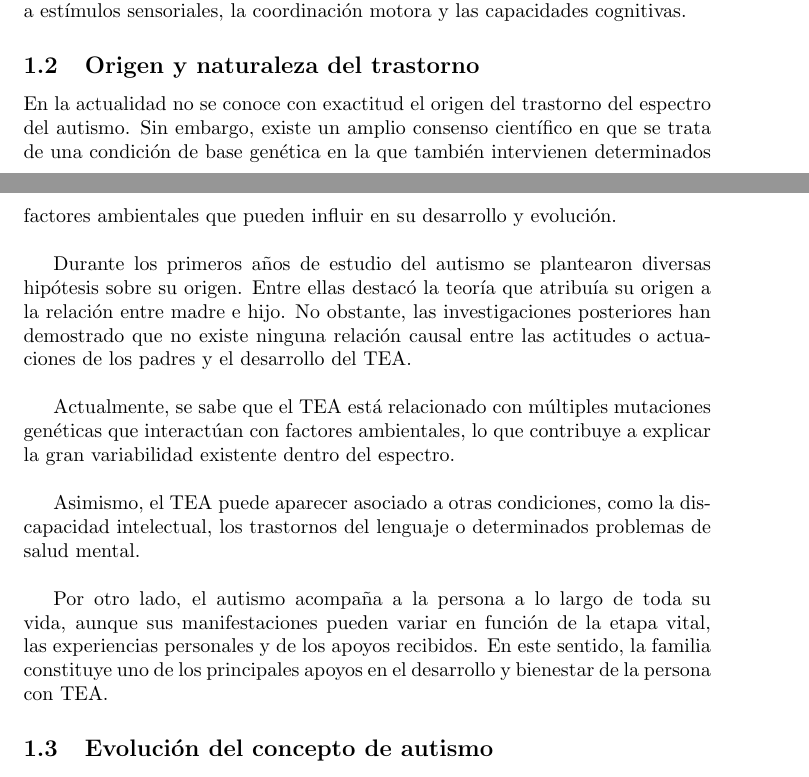
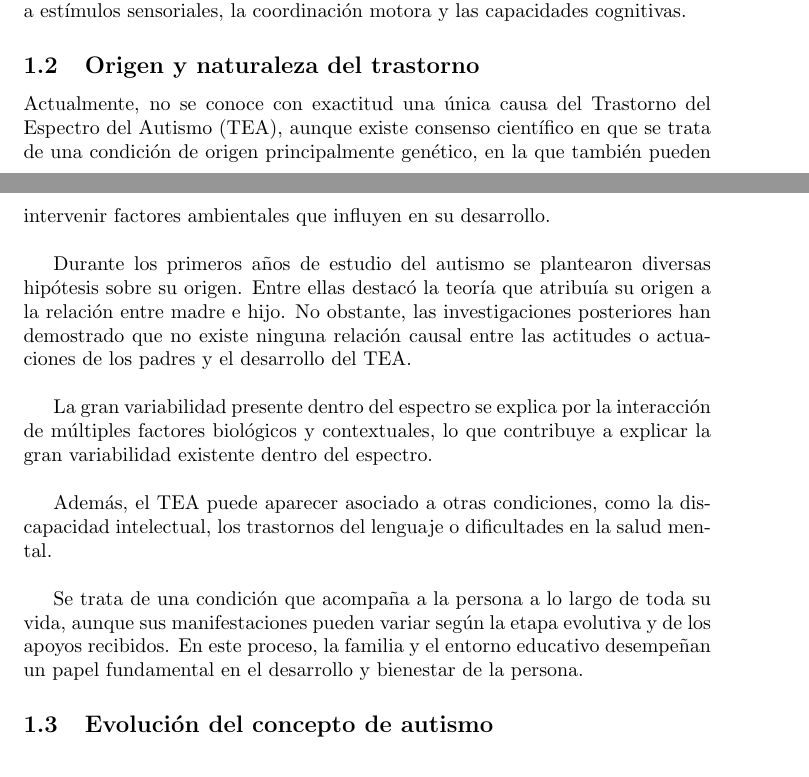
Before and after one commit to Lucia-G-R/Supuesto_5_Necesidades, a LaTeX document (main.tex): two parts of pages 4 and 5 of 32, joined at a grey line, cut so that both start at the same text. Compiled offline with pdfLaTeX.

Commit message:
Actualización

```diff
--- a/main.tex
+++ b/main.tex
@@ -35,15 +35,15 @@ Se denomina "espectro" debido a la gran variabilidad en su manifestación, ya qu
 Además, pueden verse afectadas otras áreas como el lenguaje, la respuesta a estímulos sensoriales, la coordinación motora y las capacidades cognitivas.
 
 \subsection{\textbf{Origen y naturaleza del trastorno }}
-En la actualidad no se conoce con exactitud el origen del trastorno del espectro del autismo. Sin embargo, existe un amplio consenso científico en que se trata de una condición de base genética en la que también intervienen determinados factores ambientales que pueden influir en su desarrollo y evolución.\\
+Actualmente, no se conoce con exactitud una única causa del Trastorno del Espectro del Autismo (TEA), aunque existe consenso científico en que se trata de una condición de origen principalmente genético, en la que también pueden intervenir factores ambientales que influyen en su desarrollo.\\
 
 Durante los primeros años de estudio del autismo se plantearon diversas hipótesis sobre su origen. Entre ellas destacó la teoría que atribuía su origen a la relación entre madre e hijo. No obstante, las investigaciones posteriores han demostrado que no existe ninguna relación causal entre las actitudes o actuaciones de los padres y el desarrollo del TEA.\\
 
-Actualmente, se sabe que el TEA está relacionado con múltiples mutaciones genéticas que interactúan con factores ambientales, lo que contribuye a explicar la gran variabilidad existente dentro del espectro.\\
+La gran variabilidad presente dentro del espectro se explica por la interacción de múltiples factores biológicos y contextuales, lo que contribuye a explicar la gran variabilidad existente dentro del espectro.\\
 
-Asimismo, el TEA puede aparecer asociado a otras condiciones, como la discapacidad intelectual, los trastornos del lenguaje o determinados problemas de salud mental.\\
+Además, el TEA puede aparecer asociado a otras condiciones, como la discapacidad intelectual, los trastornos del lenguaje o dificultades en la salud mental.\\
 
-Por otro lado, el autismo acompaña a la persona a lo largo de toda su vida, aunque sus manifestaciones pueden variar en función de la etapa vital, las experiencias personales y de los apoyos recibidos. En este sentido, la familia constituye uno de los principales apoyos en el desarrollo y bienestar de la persona con TEA.
+Se trata de una condición que acompaña a la persona a lo largo de toda su vida, aunque sus manifestaciones pueden variar según la etapa evolutiva y de los apoyos recibidos. En este proceso, la familia y el entorno educativo desempeñan un papel fundamental en el desarrollo y bienestar de la persona.
 
 \subsection{\textbf{Evolución del concepto de autismo}}
 El concepto de autismo ha evolucionado significativamente desde sus primeras descripciones en el siglo XX. Inicialmente, fue definido como un trastorno específico con características bien delimitadas. Sin embargo, con el paso del tiempo se amplió su comprensión, incorporando diferentes perfiles dentro de una misma condición.\\
```
